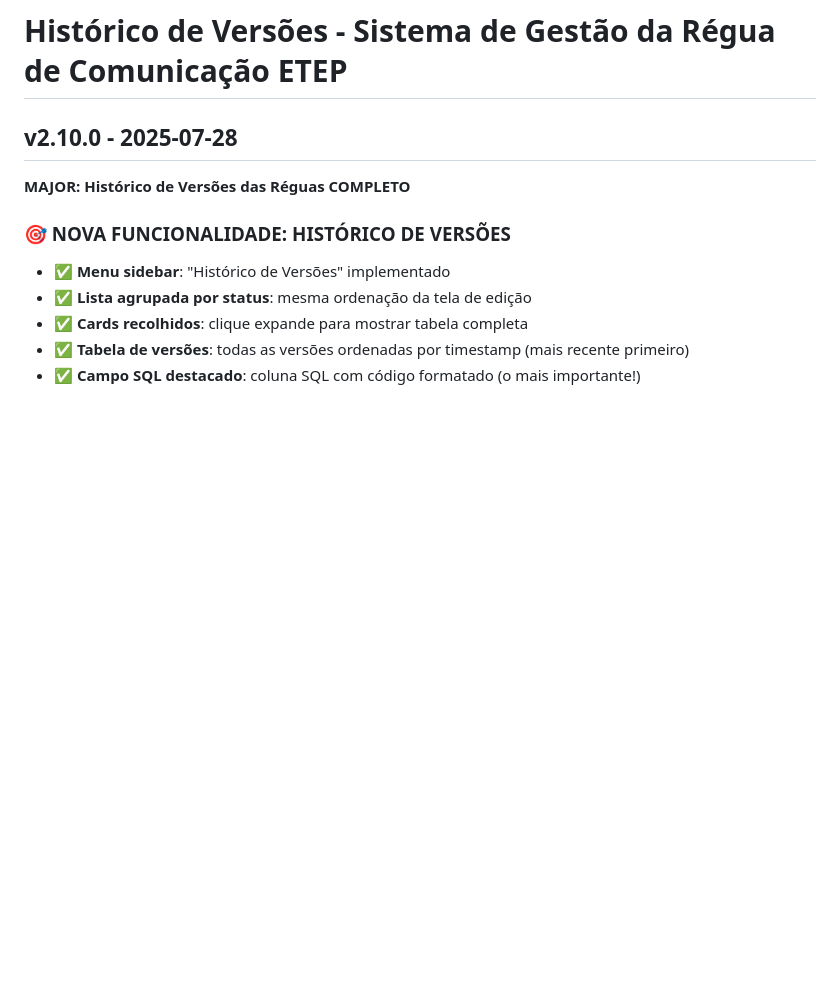
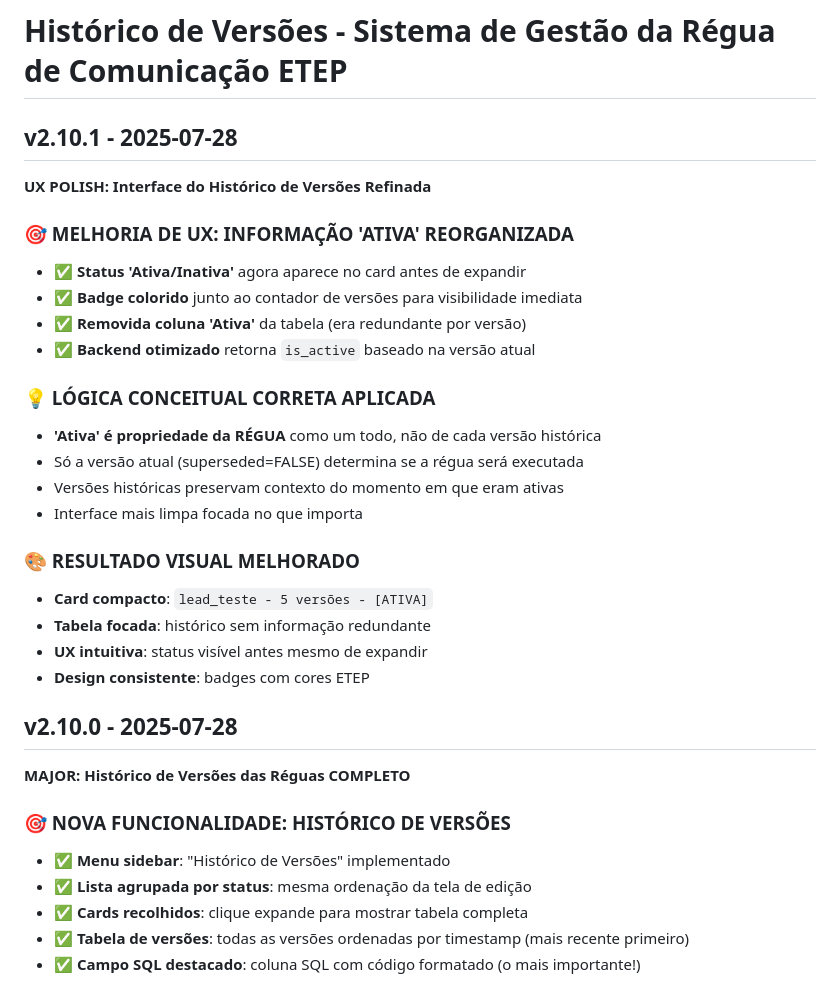
Before and after one commit to sergioetepead/comm-manager, a Markdown page: VERSION.md, the part around the change. GitHub-like rendering; blank space fills up the shorter version.

Commit message:
v2.10.1: UX Polish - Interface do Histórico Refinada
🎯 MELHORIA DE UX: INFORMAÇÃO 'ATIVA' REORGANIZADA
✅ Status 'Ativa/Inativa' agora aparece no card antes de expandir
✅ Badge colorido junto ao contador de versões para visibilidade imediata
✅ Removida coluna 'Ativa' da tabela (era redundante por versão)
✅ Backend otimizado retorna is_active baseado na versão atual

💡 LÓGICA CONCEITUAL CORRETA APLICADA:
- 'Ativa' é propriedade da RÉGUA como um todo
- Só versão atual (superseded=FALSE) determina execução
- Versões históricas preservam contexto temporal
- Interface mais limpa focada no que importa

🎨 RESULTADO VISUAL MELHORADO:
- Card compacto: 'lead_teste - 5 versões - [ATIVA]'
- Tabela focada: histórico sem redundância
- UX intuitiva: status visível antes de expandir
- Design consistente: badges ETEP

✨ Interface do histórico de versões agora com UX profissional
e lógica conceitual correta implementada.

🤖 Generated with [Claude Code](https://claude.ai/code)

Co-Authored-By: Claude <noreply@anthropic.com>

```diff
--- a/VERSION.md
+++ b/VERSION.md
@@ -1,4 +1,25 @@
 # Histórico de Versões - Sistema de Gestão da Régua de Comunicação ETEP
+
+## v2.10.1 - 2025-07-28
+**UX POLISH: Interface do Histórico de Versões Refinada**
+
+### 🎯 MELHORIA DE UX: INFORMAÇÃO 'ATIVA' REORGANIZADA
+- ✅ **Status 'Ativa/Inativa'** agora aparece no card antes de expandir
+- ✅ **Badge colorido** junto ao contador de versões para visibilidade imediata
+- ✅ **Removida coluna 'Ativa'** da tabela (era redundante por versão)
+- ✅ **Backend otimizado** retorna `is_active` baseado na versão atual
+
+### 💡 LÓGICA CONCEITUAL CORRETA APLICADA
+- **'Ativa' é propriedade da RÉGUA** como um todo, não de cada versão histórica
+- Só a versão atual (superseded=FALSE) determina se a régua será executada
+- Versões históricas preservam contexto do momento em que eram ativas
+- Interface mais limpa focada no que importa
+
+### 🎨 RESULTADO VISUAL MELHORADO
+- **Card compacto**: `lead_teste - 5 versões - [ATIVA]`
+- **Tabela focada**: histórico sem informação redundante
+- **UX intuitiva**: status visível antes mesmo de expandir
+- **Design consistente**: badges com cores ETEP
 
 ## v2.10.0 - 2025-07-28
 **MAJOR: Histórico de Versões das Réguas COMPLETO**
```
